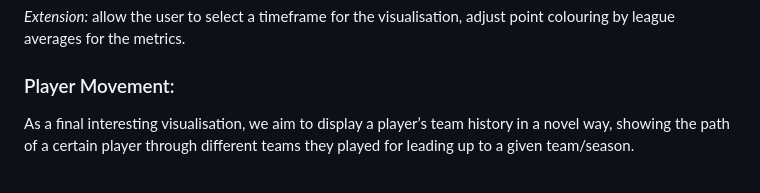
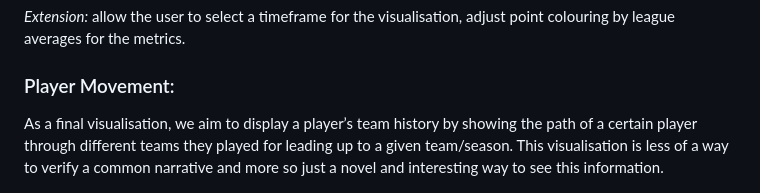
Before and after one commit to com-480-data-visualization/project-2023-dunkdata, a Markdown page: milestone2.md, the part around the change. Rendered like a GitHub page.

Commit message:
Update description of final viz

```diff
--- a/milestone2.md
+++ b/milestone2.md
@@ -33,7 +33,7 @@ _Extension:_ allow the user to select a timeframe for the visualisation, adjust
 
 ### Player Movement:
 
-As a final interesting visualisation, we aim to display a player’s team history in a novel way, showing the path of a certain player through different teams they played for leading up to a given team/season.
+As a final visualisation, we aim to display a player’s team history by showing the path of a certain player through different teams they played for leading up to a given team/season. This visualisation is less of a way to verify a common narrative and more so just a novel and interesting way to see this information.
 
 ![Player Movement](assets/milestone2_sketches/viz_1.png)
 
```
